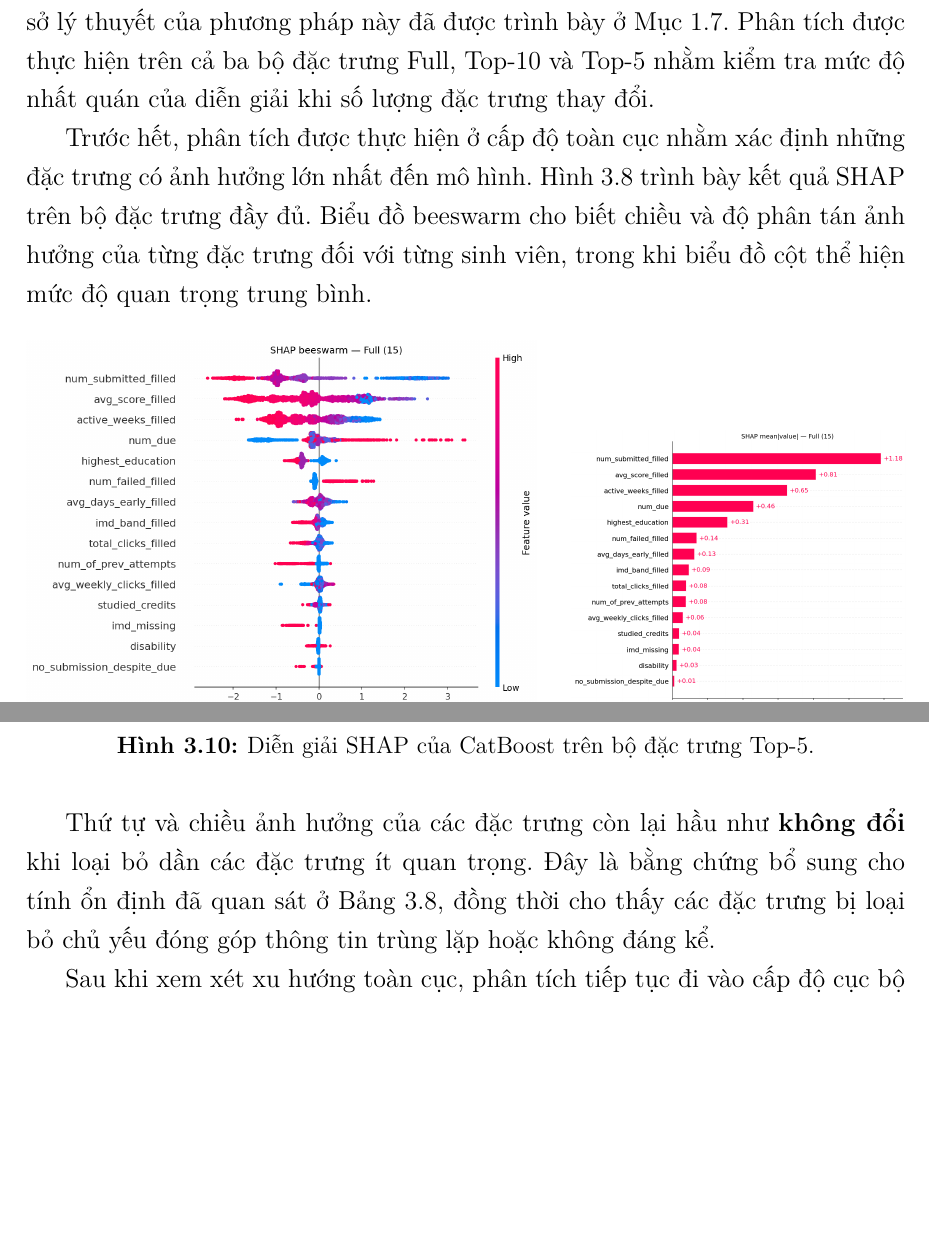
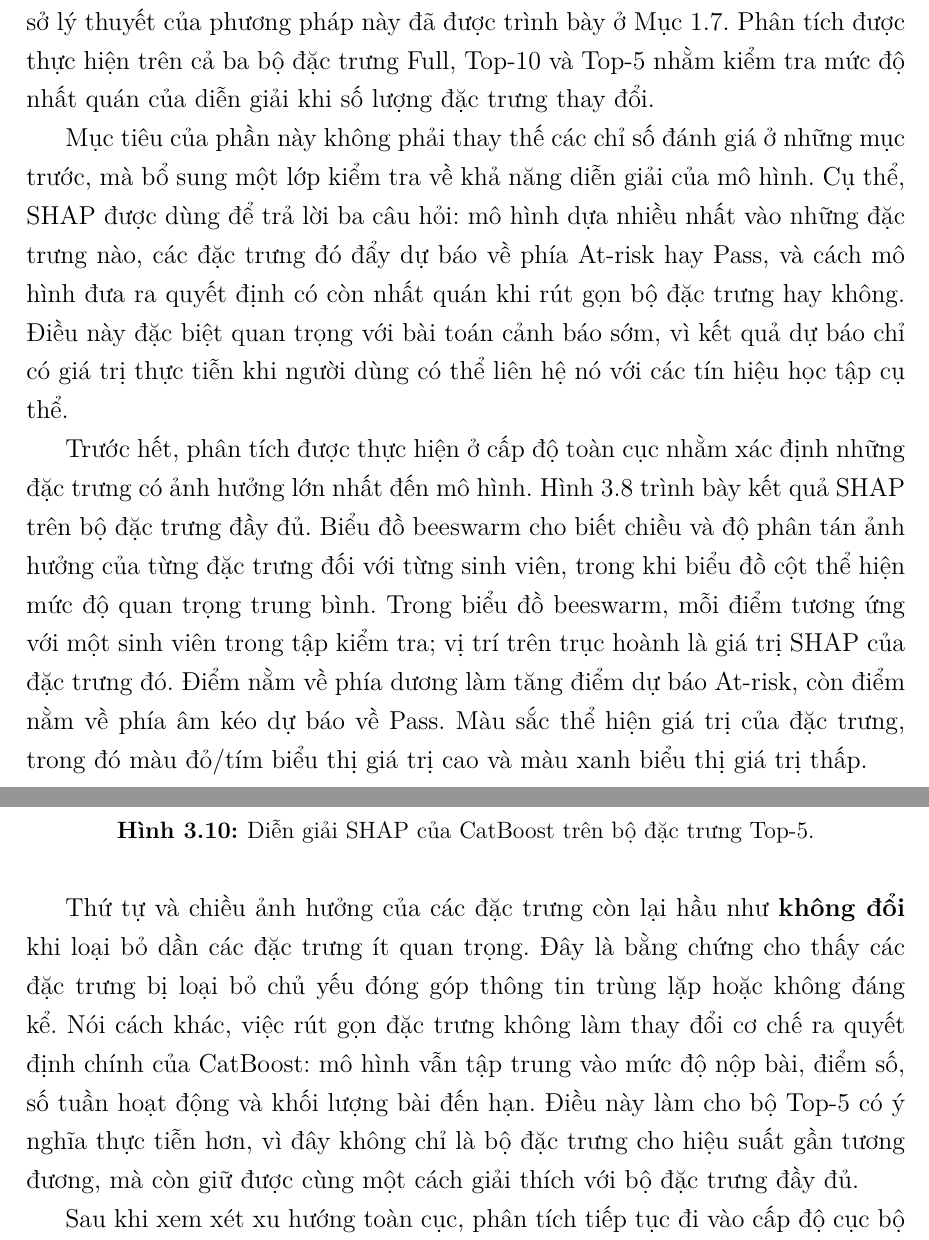
Before and after one commit to thiennguyen37-qn/early-academic-risk-warning, a LaTeX document (full_report/main.tex): two parts of pages 72 and 73 of 75 before the commit and two parts of pages 72 and 74 of 76 after it, joined at a grey line, cut so that both start at the same text, the shorter picture padded with empty space. Compiled offline with XeLaTeX.

Commit message:
Complete SHAP section

```diff
--- a/full_report/main.tex
+++ b/full_report/main.tex
@@ -2188,11 +2188,25 @@ Mục~\ref{sec:shap_theory}. Phân tích được thực hiện trên cả ba b
 Full, Top-10 và Top-5 nhằm kiểm tra mức độ nhất quán của diễn giải khi số lượng
 đặc trưng thay đổi.
 
+Mục tiêu của phần này không phải thay thế các chỉ số đánh giá ở những mục
+trước, mà bổ sung một lớp kiểm tra về khả năng diễn giải của mô hình. Cụ thể,
+SHAP được dùng để trả lời ba câu hỏi: mô hình dựa nhiều nhất vào những đặc
+trưng nào, các đặc trưng đó đẩy dự báo về phía At-risk hay Pass, và cách mô
+hình đưa ra quyết định có còn nhất quán khi rút gọn bộ đặc trưng hay không.
+Điều này đặc biệt quan trọng với bài toán cảnh báo sớm, vì kết quả dự báo chỉ
+có giá trị thực tiễn khi người dùng có thể liên hệ nó với các tín hiệu học tập
+cụ thể.
+
 Trước hết, phân tích được thực hiện ở cấp độ toàn cục nhằm xác định những đặc
 trưng có ảnh hưởng lớn nhất đến mô hình. Hình~\ref{fig:shap_full} trình bày kết
 quả SHAP trên bộ đặc trưng đầy đủ. Biểu đồ beeswarm cho biết chiều và độ phân
 tán ảnh hưởng của từng đặc trưng đối với từng sinh viên, trong khi biểu đồ cột
 thể hiện mức độ quan trọng trung bình.
+Trong biểu đồ beeswarm, mỗi điểm tương ứng với một sinh viên trong tập kiểm
+tra; vị trí trên trục hoành là giá trị SHAP của đặc trưng đó. Điểm nằm về phía
+dương làm tăng điểm dự báo At-risk, còn điểm nằm về phía âm kéo dự báo về Pass.
+Màu sắc thể hiện giá trị của đặc trưng, trong đó màu đỏ/tím biểu thị giá trị
+cao và màu xanh biểu thị giá trị thấp.
 
 \begin{figure}[H]
   \centering
@@ -2263,10 +2277,14 @@ với hai bộ đặc trưng rút gọn.
 \end{figure}
 
 Thứ tự và chiều ảnh hưởng của các đặc trưng còn lại hầu như \textbf{không đổi}
-khi loại bỏ dần các đặc trưng ít quan trọng. Đây là bằng chứng bổ sung cho
-tính ổn định đã quan sát ở Bảng~\ref{tab:compare_featuresets}, đồng thời cho
-thấy các đặc trưng bị loại bỏ chủ yếu đóng góp thông tin trùng lặp hoặc không
-đáng kể.
+khi loại bỏ dần các đặc trưng ít quan trọng. Đây là bằng chứng cho
+thấy các đặc trưng bị loại bỏ chủ yếu đóng góp thông tin trùng lặp
+hoặc không đáng kể.
+Nói cách khác, việc rút gọn đặc trưng không làm thay đổi cơ chế ra quyết định
+chính của CatBoost: mô hình vẫn tập trung vào mức độ nộp bài, điểm số, số tuần
+hoạt động và khối lượng bài đến hạn. Điều này làm cho bộ Top-5 có ý nghĩa thực
+tiễn hơn, vì đây không chỉ là bộ đặc trưng cho hiệu suất gần tương đương, mà
+còn giữ được cùng một cách giải thích với bộ đặc trưng đầy đủ.
 
 Sau khi xem xét xu hướng toàn cục, phân tích tiếp tục đi vào cấp độ cục bộ để
 làm rõ cách mô hình đưa ra quyết định cho từng sinh viên. Hình~\ref{fig:waterfall}
```
Also changed, not shown: full_report/main.pdf, full_report/main.tex (6 more changed lines).
